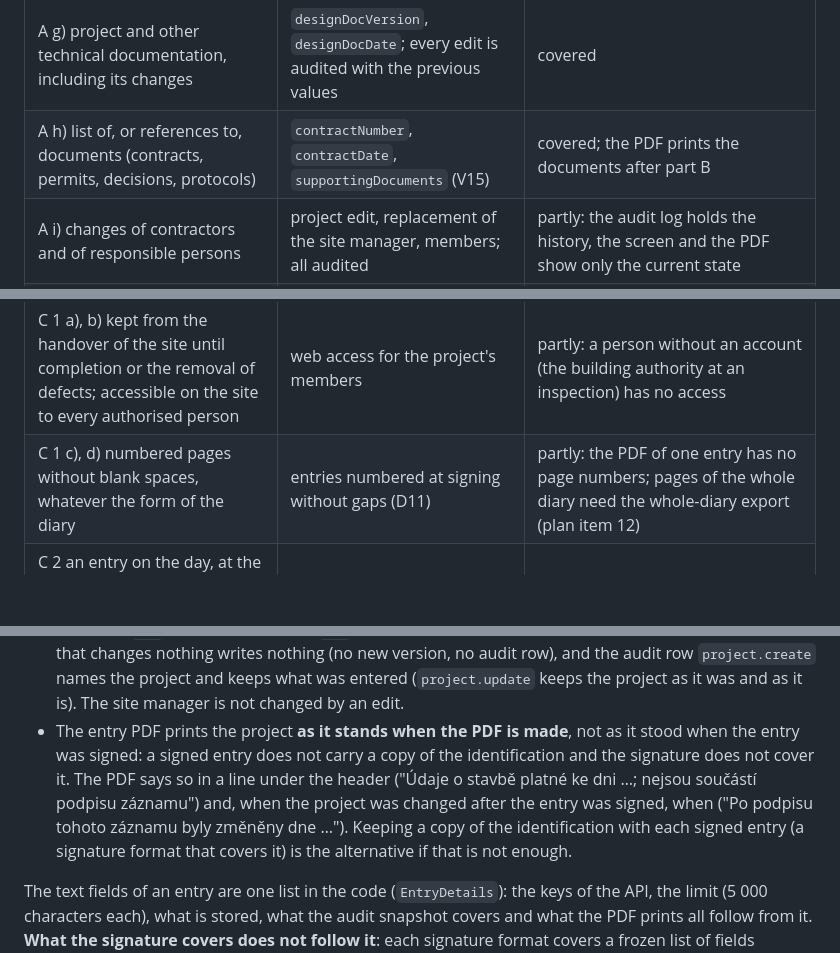
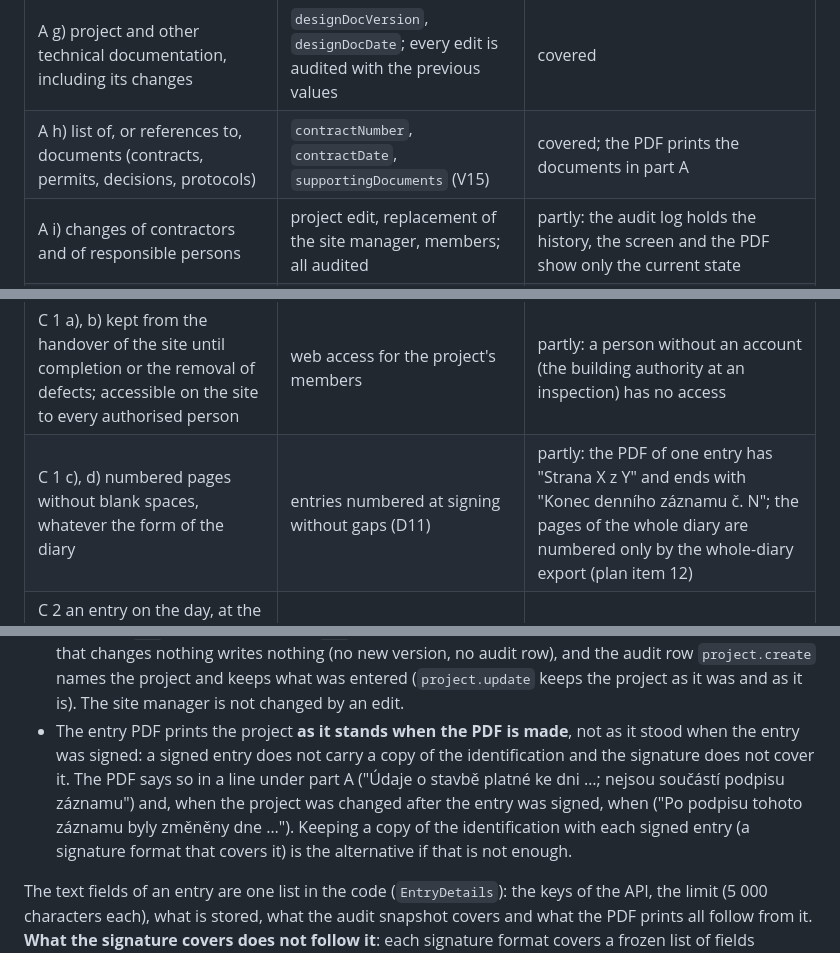
Before and after one commit to simontom/stavebni-denik, a Markdown page: PROJECT.md, 3 parts joined by grey strips. Drawn GitHub-style; blank space fills up the shorter version.

```diff
--- a/PROJECT.md
+++ b/PROJECT.md
@@ -213,7 +219,7 @@ The table compares the items of příloha 12 with what the application stores, s
 | A e) TDS and autorský dozor, if established                                                                                                                                                                             | `tdsName`; INSPECTOR members                                                                                 | partly: no field for autorský dozor (`designerName` is the firm of A c); INSPECTOR members are not printed                                                                                                                                                                                               |
 | A f) other persons who may make entries (§ 166 odst. 2), with their function                                                                                                                                            | authorised persons (`name`, `company`, `authorization`, shown as "Rozsah pověření / Funkce"); `bozpName`     | partly: the authorised persons are not printed                                                                                                                                                                                                                                                           |
 | A g) project and other technical documentation, including its changes                                                                                                                                                   | `designDocVersion`, `designDocDate`; every edit is audited with the previous values                          | covered                                                                                                                                                                                                                                                                                                  |
-| A h) list of, or references to, documents (contracts, permits, decisions, protocols)                                                                                                                                    | `contractNumber`, `contractDate`, `supportingDocuments` (V15)                                                | covered; the PDF prints the documents after part B                                                                                                                                                                                                                                                       |
+| A h) list of, or references to, documents (contracts, permits, decisions, protocols)                                                                                                                                    | `contractNumber`, `contractDate`, `supportingDocuments` (V15)                                                | covered; the PDF prints the documents in part A                                                                                                                                                                                                                                                          |
 | A i) changes of contractors and of responsible persons                                                                                                                                                                  | project edit, replacement of the site manager, members; all audited                                          | partly: the audit log holds the history, the screen and the PDF show only the current state                                                                                                                                                                                                              |
 | A, last paragraph: a person doing a § 155 activity proves the authorisation with the imprint of their stamp and their signature, and again when such a person changes                                                   | ČKAIT number and password re-entry at every signing (D2, D8)                                                 | open (lawyer): the stamp is a one-off proof for each such person (dozor projektanta too), not a signature of each entry; a password and a hash are not an electronic authorisation stamp (zákon 360/1992 Sb. § 13 odst. 3 písm. b) asks for a qualified electronic signature and a qualified time stamp) |
 | B.1 a) names of the persons working on the site                                                                                                                                                                         | `workersByTrade` with optional `names`                                                                       | covered; the names are optional, on a signed entry too                                                                                                                                                                                                                                                   |
@@ -231,7 +237,7 @@ The table compares the items of příloha 12 with what the application stores, s
 | B.2 n)–v) deviations from the documentation; facts for the contract; acceptance; damage and accidents; handover of the work; defects; results of kontrolní prohlídky and of the autorizovaný inspektor; site facilities | `defects`, `otherNotes`, entries of other parties, addenda                                                   | free text                                                                                                                                                                                                                                                                                                |
 | B.2 w) unforeseen finds (§ 266 odst. 1)                                                                                                                                                                                 | `otherNotes`                                                                                                 | free text, not prompted                                                                                                                                                                                                                                                                                  |
 | C 1 a), b) kept from the handover of the site until completion or the removal of defects; accessible on the site to every authorised person                                                                             | web access for the project's members                                                                         | partly: a person without an account (the building authority at an inspection) has no access                                                                                                                                                                                                              |
-| C 1 c), d) numbered pages without blank spaces, whatever the form of the diary                                                                                                                                          | entries numbered at signing without gaps (D11)                                                               | partly: the PDF of one entry has no page numbers; pages of the whole diary need the whole-diary export (plan item 12)                                                                                                                                                                                    |
+| C 1 c), d) numbered pages without blank spaces, whatever the form of the diary                                                                                                                                          | entries numbered at signing without gaps (D11)                                                               | partly: the PDF of one entry has "Strana X z Y" and ends with "Konec denního záznamu č. N"; the pages of the whole diary are numbered only by the whole-diary export (plan item 12)                                                                                                                      |
 | C 2 an entry on the day, at the latest on the next day on which work is done; up to a working week for technically simple buildings with the authority's consent                                                        | late entries need a reason (D10)                                                                             | partly: a different rule (see "Entry dates and late entries"); the week is not built                                                                                                                                                                                                                     |
 | C 3 electronic form: entries in line with the law, and unambiguous entries of the authorised persons                                                                                                                    | accounts, sessions, ČKAIT check, password re-entry, content and photo hashes, the audit chain and its anchor | to be confirmed by the lawyer; which statutes apply (OZ § 562, zákon 297/2016 Sb. §§ 5–7) is this project's reading, not the text of the decree                                                                                                                                                          |
 | Jednoduchý záznam o stavbě (the second part of příloha 12; simple buildings under § 166 odst. 1, except those for housing and family recreation)                                                                        | not supported                                                                                                | not built                                                                                                                                                                                                                                                                                                |
@@ -240,7 +246,7 @@ The table compares the items of příloha 12 with what the application stores, s
 
 - Entered when the project is created and can be changed by **the manager of that project** (`PUT /projects/{id}`; an administrator who is not a member has no implicit right, decision D1).
 - The form is the same for both (`ProjectFields`), a save **must** carry the version it loaded (`updatedAt`; without it `400`) and is refused with `409` when somebody else changed the project meanwhile, a save that changes nothing writes nothing (no new version, no audit row), and the audit row `project.create` names the project and keeps what was entered (`project.update` keeps the project as it was and as it is). The site manager is not changed by an edit.
-- The entry PDF prints the project **as it stands when the PDF is made**, not as it stood when the entry was signed: a signed entry does not carry a copy of the identification and the signature does not cover it. The PDF says so in a line under the header ("Údaje o stavbě platné ke dni …; nejsou součástí podpisu záznamu") and, when the project was changed after the entry was signed, when ("Po podpisu tohoto záznamu byly změněny dne …"). Keeping a copy of the identification with each signed entry (a signature format that covers it) is the alternative if that is not enough.
+- The entry PDF prints the project **as it stands when the PDF is made**, not as it stood when the entry was signed: a signed entry does not carry a copy of the identification and the signature does not cover it. The PDF says so in a line under part A ("Údaje o stavbě platné ke dni …; nejsou součástí podpisu záznamu") and, when the project was changed after the entry was signed, when ("Po podpisu tohoto záznamu byly změněny dne …"). Keeping a copy of the identification with each signed entry (a signature format that covers it) is the alternative if that is not enough.
 
 The text fields of an entry are one list in the code (`EntryDetails`): the keys of the API, the limit (5 000 characters each), what is stored, what the audit snapshot covers and what the PDF prints all follow from it. **What the signature covers does not follow it**: each signature format covers a frozen list of fields (`ReportSignature.FORMAT_2_DETAIL_KEYS`), so adding a field to `EntryDetails` needs a new format that covers it (a test fails until that is done), otherwise the new field would not be signed. **A signature says which fields it covers** (`signatureFormat`, migration V14): format 1 is an entry as it was before these fields existed, format 2 covers them, so an entry signed in format 1 still verifies. Never rename a key: it is part of the signed content.
 
```
Also changed, not shown: other parts of PROJECT.md (+10 -4 lines), docs/REVIEW-AND-PLAN.md (+3 -3 lines).
